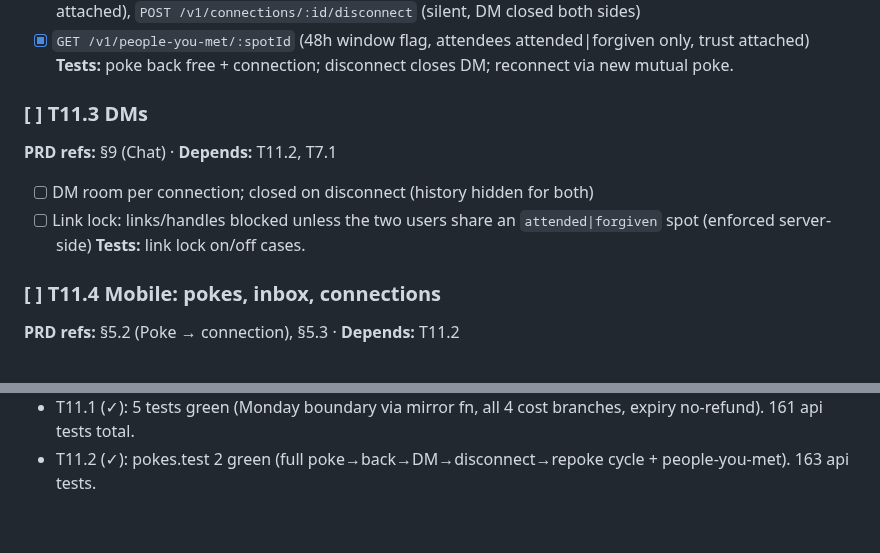
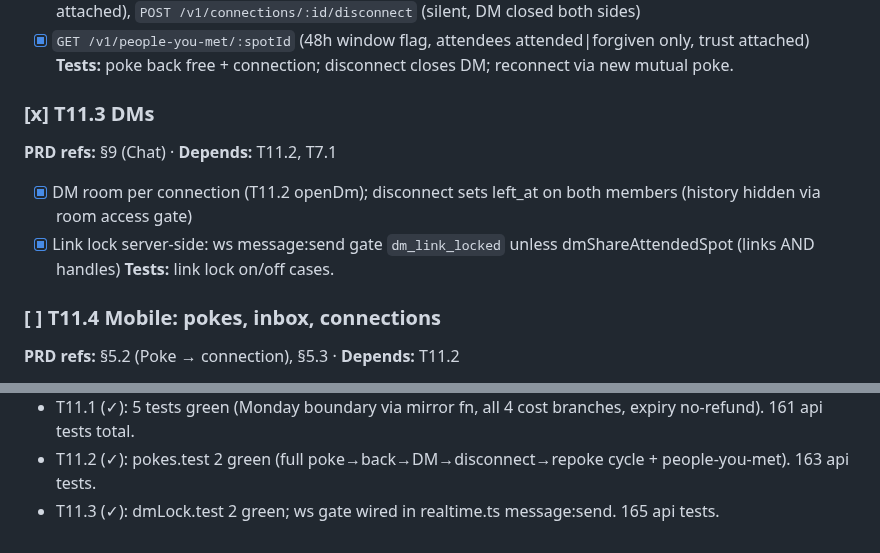
Before and after one commit to jamezun/meshpoke-app, a Markdown page: BUILD_PLAN.md, 2 parts joined by grey strips. Rendered like a GitHub page.

Commit message:
T11.3: tick plan

```diff
--- a/BUILD_PLAN.md
+++ b/BUILD_PLAN.md
@@ -617,10 +617,10 @@ Update the "Done" column whenever a task is marked `[x]`.
 - [x] `GET /v1/people-you-met/:spotId` (48h window flag, attendees attended|forgiven only, trust attached)
 **Tests:** poke back free + connection; disconnect closes DM; reconnect via new mutual poke.
 
-### [ ] T11.3 DMs
+### [x] T11.3 DMs
 **PRD refs:** §9 (Chat) · **Depends:** T11.2, T7.1
-- [ ] DM room per connection; closed on disconnect (history hidden for both)
-- [ ] Link lock: links/handles blocked unless the two users share an `attended|forgiven` spot (enforced server-side)
+- [x] DM room per connection (T11.2 openDm); disconnect sets left_at on both members (history hidden via room access gate)
+- [x] Link lock server-side: ws message:send gate `dm_link_locked` unless dmShareAttendedSpot (links AND handles)
 **Tests:** link lock on/off cases.
 
 ### [ ] T11.4 Mobile: pokes, inbox, connections
@@ -1125,3 +1125,4 @@ Append one line per completed task (newest at the bottom).
 - T10.5 (✓): trust.test green; 156 api tests. M10 complete.
 - T11.1 (✓): 5 tests green (Monday boundary via mirror fn, all 4 cost branches, expiry no-refund). 161 api tests total.
 - T11.2 (✓): pokes.test 2 green (full poke→back→DM→disconnect→repoke cycle + people-you-met). 163 api tests.
+- T11.3 (✓): dmLock.test 2 green; ws gate wired in realtime.ts message:send. 165 api tests.
```
